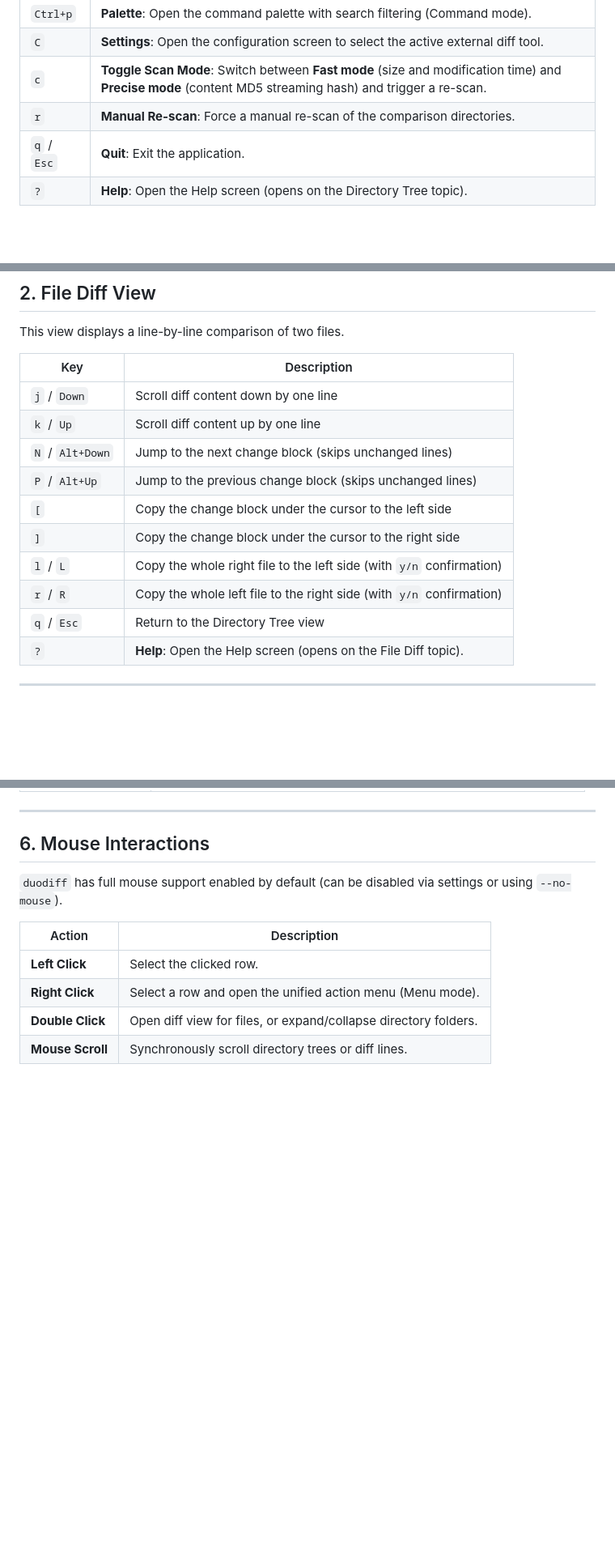
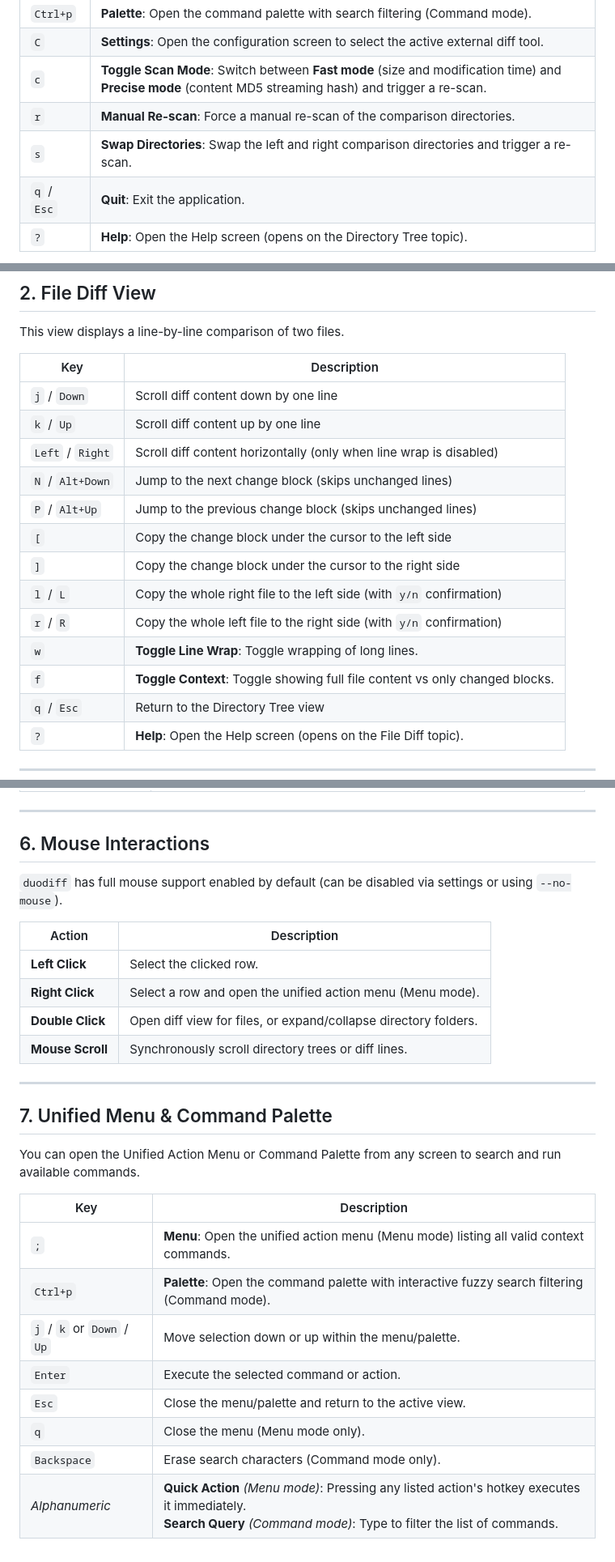
Before and after one commit to akunzai/duodiff, a Markdown page: docs/SHORTCUTS.md, 3 parts joined by grey strips. Shown at 81% size. Rendered like a GitHub page; blank space fills up the shorter version.

Commit message:
docs: document missing shortcuts and menu/palette controls

```diff
--- a/docs/SHORTCUTS.md
+++ b/docs/SHORTCUTS.md
@@ -35,6 +35,7 @@ This is the main view when launching `duodiff` to compare two directories.
 | `C` | **Settings**: Open the configuration screen to select the active external diff tool. |
 | `c` | **Toggle Scan Mode**: Switch between **Fast mode** (size and modification time) and **Precise mode** (content MD5 streaming hash) and trigger a re-scan. |
 | `r` | **Manual Re-scan**: Force a manual re-scan of the comparison directories. |
+| `s` | **Swap Directories**: Swap the left and right comparison directories and trigger a re-scan. |
 | `q` / `Esc` | **Quit**: Exit the application. |
 | `?` | **Help**: Open the Help screen (opens on the Directory Tree topic). |
 
@@ -48,12 +49,15 @@ This view displays a line-by-line comparison of two files.
 | --- | --- |
 | `j` / `Down` | Scroll diff content down by one line |
 | `k` / `Up` | Scroll diff content up by one line |
+| `Left` / `Right` | Scroll diff content horizontally (only when line wrap is disabled) |
 | `N` / `Alt+Down` | Jump to the next change block (skips unchanged lines) |
 | `P` / `Alt+Up` | Jump to the previous change block (skips unchanged lines) |
 | `[` | Copy the change block under the cursor to the left side |
 | `]` | Copy the change block under the cursor to the right side |
 | `l` / `L` | Copy the whole right file to the left side (with `y/n` confirmation) |
 | `r` / `R` | Copy the whole left file to the right side (with `y/n` confirmation) |
+| `w` | **Toggle Line Wrap**: Toggle wrapping of long lines. |
+| `f` | **Toggle Context**: Toggle showing full file content vs only changed blocks. |
 | `q` / `Esc` | Return to the Directory Tree view |
 | `?` | **Help**: Open the Help screen (opens on the File Diff topic). |
 
@@ -110,3 +114,20 @@ topic-based help overlay.
 | **Right Click** | Select a row and open the unified action menu (Menu mode). |
 | **Double Click** | Open diff view for files, or expand/collapse directory folders. |
 | **Mouse Scroll** | Synchronously scroll directory trees or diff lines. |
+
+---
+
+## 7. Unified Menu & Command Palette
+
+You can open the Unified Action Menu or Command Palette from any screen to search and run available commands.
+
+| Key | Description |
+| --- | --- |
+| `;` | **Menu**: Open the unified action menu (Menu mode) listing all valid context commands. |
+| `Ctrl+p` | **Palette**: Open the command palette with interactive fuzzy search filtering (Command mode). |
+| `j` / `k` or `Down` / `Up` | Move selection down or up within the menu/palette. |
+| `Enter` | Execute the selected command or action. |
+| `Esc` | Close the menu/palette and return to the active view. |
+| `q` | Close the menu (Menu mode only). |
+| `Backspace` | Erase search characters (Command mode only). |
+| *Alphanumeric* | **Quick Action** *(Menu mode)*: Pressing any listed action's hotkey executes it immediately.<br>**Search Query** *(Command mode)*: Type to filter the list of commands. |
```
